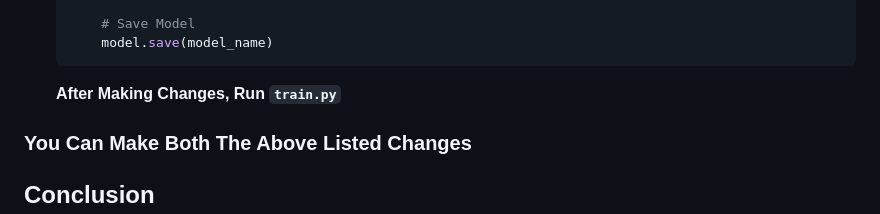
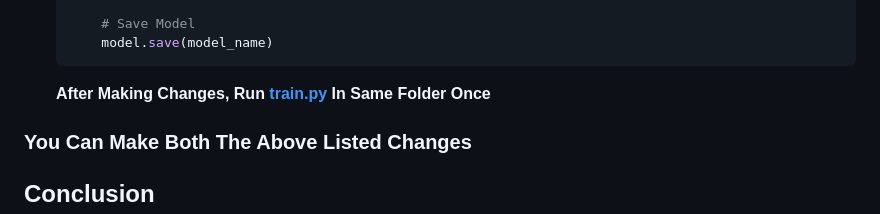
Before and after one commit to thesahibnanda/Melody_Generator_DeepLearning_Website, a Markdown page: README.md, the part around one of its changes. GitHub-like rendering.

````diff
--- a/README.md
+++ b/README.md
@@ -106,7 +106,7 @@ To Enhance Model You Can Do The Following
         # Save Model
         model.save(model_name)
     ```
-    **After Making Changes, Run `train.py`** <br>
+    **After Making Changes, Run [train.py](Main_Project_Files/model_building/train.py) In Same Folder Once** <br>
 
 ### You Can Make Both The Above Listed Changes
 
````
Also changed, not shown: other parts of README.md (+1 -1 lines).
